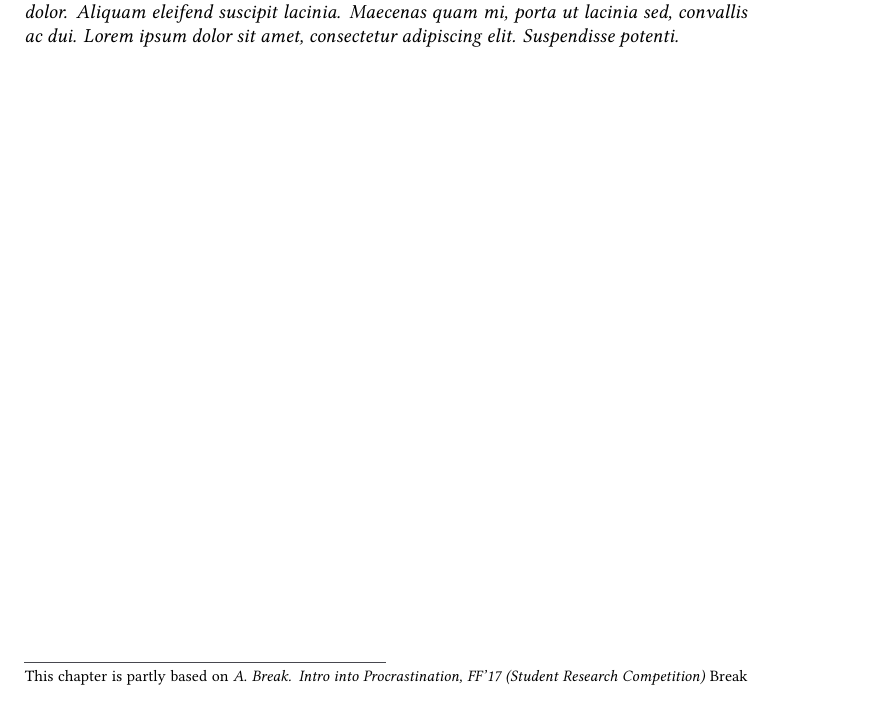
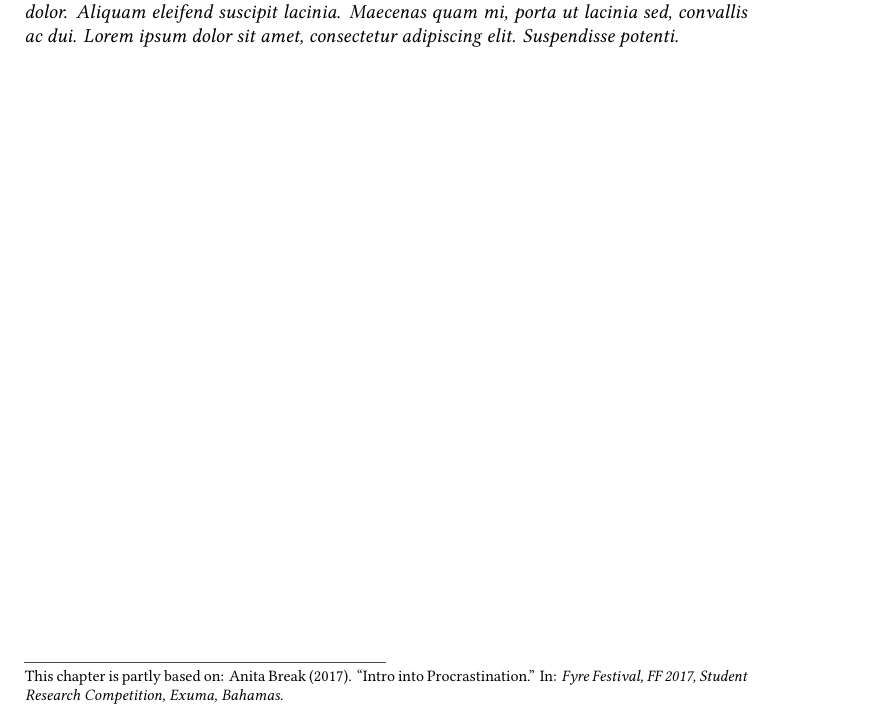
Before and after one commit to Virtlink/latex-phd-thesis-template, a LaTeX thesis (dissertation.tex, which reads dissertation.cls, src/100-introduction.tex): part of page 15 of 46, cut so that both start at the same text. Compiled offline with XeLaTeX; a missing font is replaced by an installed copy or a similar font.

Commit message:
Improve bibliography

```diff
--- a/dissertation.cls
+++ b/dissertation.cls
@@ -144,10 +144,12 @@
 
 %% Sophisticated bibliographies (https://ctan.org/pkg/biblatex)
 \RequirePackage[
+  natbib=true,          %% support natbib commands \citep, \citet
   backend=biber,        %% use biber as the backend
+  % style=numeric,        %% citation style
   style=authoryear,     %% citation style
-  sorting=ynt,          %% sorting order: year, name, title
-  maxbibnames=999       %% display up to 999 author names (no `et. al.`)
+  sorting=nyt,          %% sorting order: name, year, title
+  maxbibnames=999       %% display up to 999 author names (no `et. al.`) in the bibliography section
 ]{biblatex}
 
 
--- a/src/100-introduction.tex
+++ b/src/100-introduction.tex
@@ -5,7 +5,7 @@
 Lorem ipsum dolor sit amet, consectetur adipiscing elit. Praesent convallis orci arcu, eu mollis dolor. Aliquam eleifend suscipit lacinia. Maecenas quam mi, porta ut lacinia sed, convallis ac dui. Lorem ipsum dolor sit amet, consectetur adipiscing elit. Suspendisse potenti.
 \end{abstract}
 
-\blfootnote{This chapter is partly based on~\emph{A.\ Break. Intro into Procrastination, FF'17 (Student Research Competition)}~\cite{BreakSRC2017}.}
+\blfootnote{This chapter is partly based on: \fullcite{BreakSRC2017}.}
 
 \newpage
 
```
